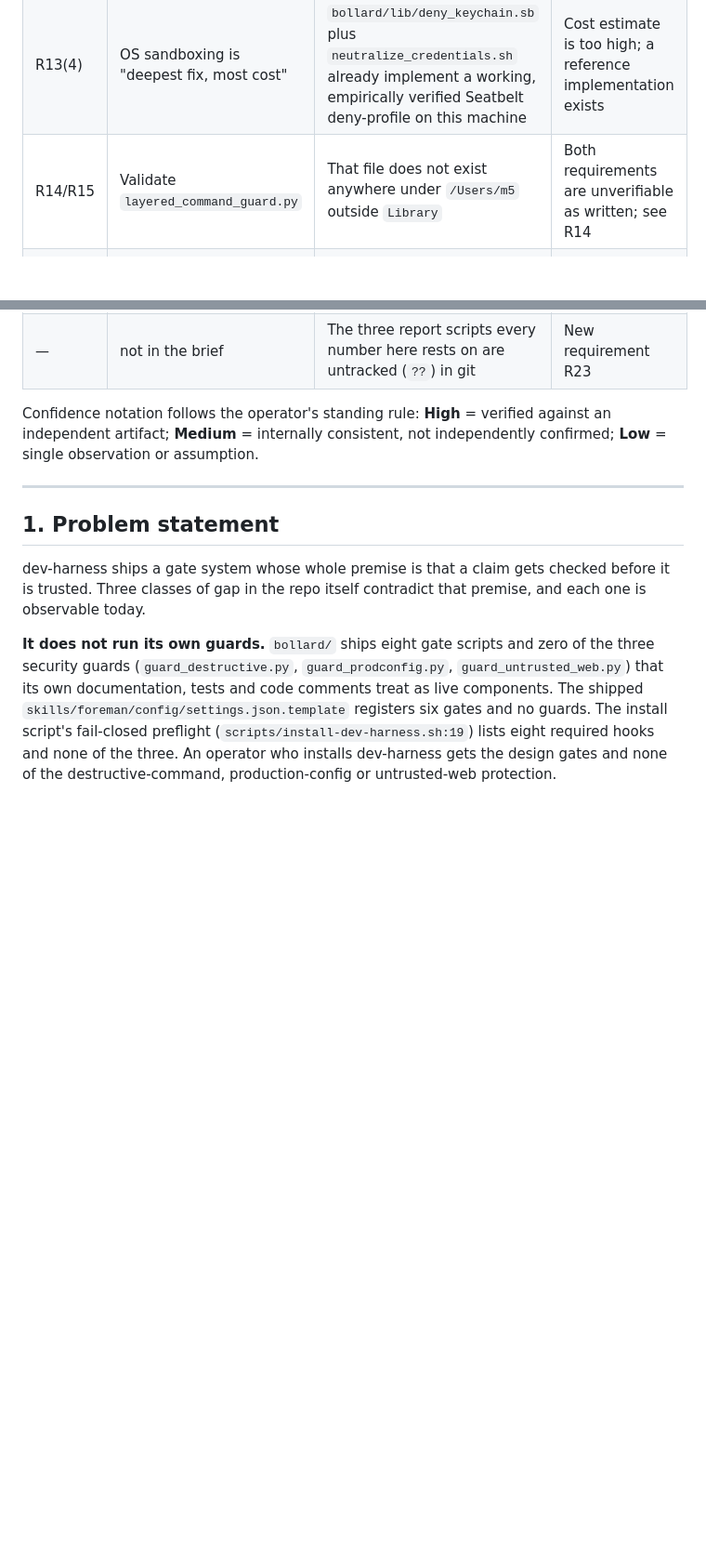
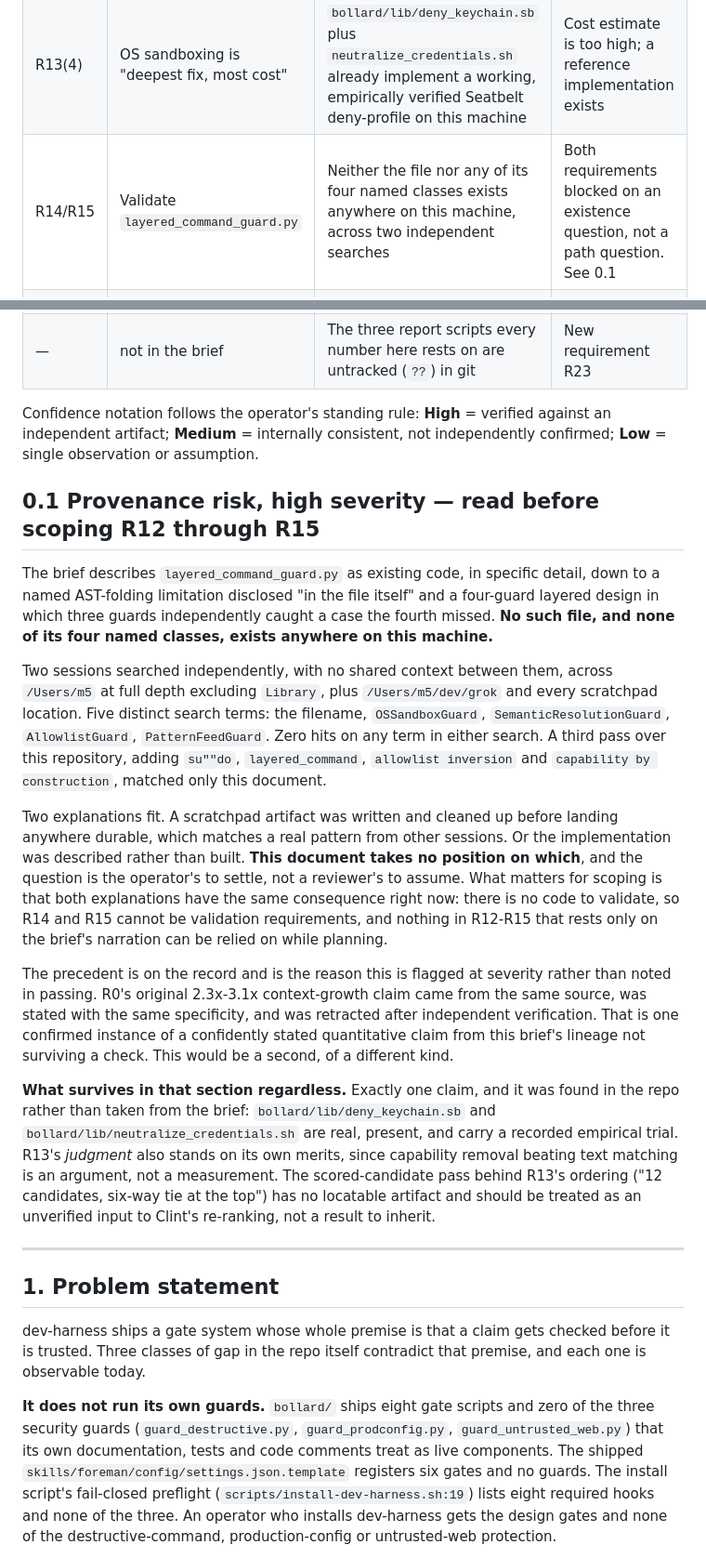
Before and after one commit to latent-affect/foreman-ft, a Markdown page: PRD.md, 2 parts joined by grey strips. Shown at 93% size. GitHub-like rendering; blank space fills up the shorter version.

```diff
--- a/PRD.md
+++ b/PRD.md
@@ -22,7 +22,7 @@ tree at `/Users/m5/dev/dev-harness-run2` and against the report artifacts in
 | R4 | Four SQL sites, "unconfirmed" whether safe | All four parameterize values with `?` and interpolate only identifiers from a module constant or a validated allowlist | Closed on the vulnerability question; R4 becomes annotation plus a regression test |
 | R5 | Hex high-entropy string, real secret or not | Lines 44-48 are `EXPECTED_SHIM_SHAS`, SHA-256 digests of git hook shims, used for tamper detection | Closed; R5 becomes a suppression with recorded justification |
 | R13(4) | OS sandboxing is "deepest fix, most cost" | `bollard/lib/deny_keychain.sb` plus `neutralize_credentials.sh` already implement a working, empirically verified Seatbelt deny-profile on this machine | Cost estimate is too high; a reference implementation exists |
-| R14/R15 | Validate `layered_command_guard.py` | That file does not exist anywhere under `/Users/m5` outside `Library` | Both requirements are unverifiable as written; see R14 |
+| R14/R15 | Validate `layered_command_guard.py` | Neither the file nor any of its four named classes exists anywhere on this machine, across two independent searches | Both requirements blocked on an existence question, not a path question. See 0.1 |
 | R16 | Un-defer ATLAS D5 (model column) | D5's stated reason is *no data source*: `sessions.jsonl` carries no model field (`docs/atlas-architecture.md:63`, DDL comment at line 600) | Two-part requirement; the data source is the blocking half |
 | R18 | Churn reads 1 almost everywhere; probably an ATLAS gap | The repo has 7 commits total. `get_git_churn` counts all history with no window. Churn of 1 is arithmetically correct | Not an ATLAS gap. The real defect is downstream: see R18 |
 | — | not in the brief | The three report scripts every number here rests on are untracked (`??`) in git | New requirement R23 |
@@ -30,6 +30,42 @@ tree at `/Users/m5/dev/dev-harness-run2` and against the report artifacts in
 Confidence notation follows the operator's standing rule: **High** = verified against an
 independent artifact; **Medium** = internally consistent, not independently confirmed;
 **Low** = single observation or assumption.
+
+## 0.1 Provenance risk, high severity — read before scoping R12 through R15
+
+The brief describes `layered_command_guard.py` as existing code, in specific detail, down to a
+named AST-folding limitation disclosed "in the file itself" and a four-guard layered design in
+which three guards independently caught a case the fourth missed. **No such file, and none of
+its four named classes, exists anywhere on this machine.**
+
+Two sessions searched independently, with no shared context between them, across
+`/Users/m5` at full depth excluding `Library`, plus `/Users/m5/dev/grok` and every scratchpad
+location. Five distinct search terms: the filename, `OSSandboxGuard`, `SemanticResolutionGuard`,
+`AllowlistGuard`, `PatternFeedGuard`. Zero hits on any term in either search. A third pass over
+this repository, adding `su""do`, `layered_command`, `allowlist inversion` and `capability by
+construction`, matched only this document.
+
+Two explanations fit. A scratchpad artifact was written and cleaned up before landing anywhere
+durable, which matches a real pattern from other sessions. Or the implementation was described
+rather than built. **This document takes no position on which**, and the question is the
+operator's to settle, not a reviewer's to assume. What matters for scoping is that both
+explanations have the same consequence right now: there is no code to validate, so R14 and R15
+cannot be validation requirements, and nothing in R12-R15 that rests only on the brief's
+narration can be relied on while planning.
+
+The precedent is on the record and is the reason this is flagged at severity rather than noted
+in passing. R0's original 2.3x-3.1x context-growth claim came from the same source, was stated
+with the same specificity, and was retracted after independent verification. That is one
+confirmed instance of a confidently stated quantitative claim from this brief's lineage not
+surviving a check. This would be a second, of a different kind.
+
+**What survives in that section regardless.** Exactly one claim, and it was found in the repo
+rather than taken from the brief: `bollard/lib/deny_keychain.sb` and
+`bollard/lib/neutralize_credentials.sh` are real, present, and carry a recorded empirical
+trial. R13's *judgment* also stands on its own merits, since capability removal beating text
+matching is an argument, not a measurement. The scored-candidate pass behind R13's ordering
+("12 candidates, six-way tie at the top") has no locatable artifact and should be treated as an
+unverified input to Clint's re-ranking, not a result to inherit.
 
 ---
 
```
Also changed, not shown: other parts of PRD.md (+34 -25 lines).
